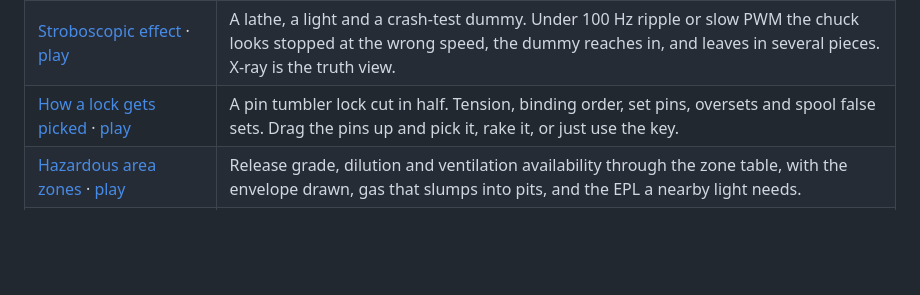
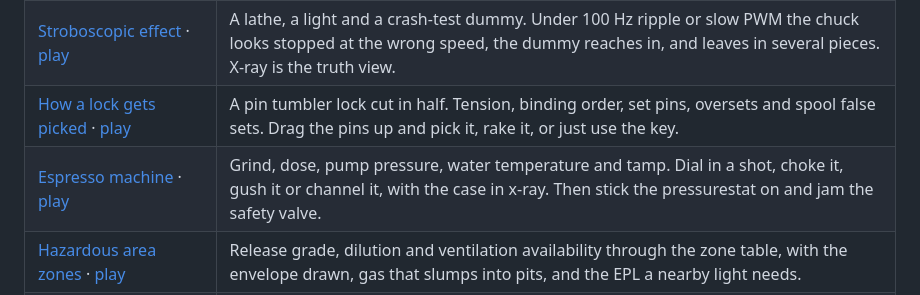
Before and after one commit to Dizzyfer/Anatomy, a Markdown page: README.md, the part around the change. GitHub-like rendering; blank space fills up the shorter version.

```diff
--- a/README.md
+++ b/README.md
@@ -21,6 +21,7 @@ Interactive engineering toys you can break. Poke them, push them past the limit,
 | [Lost neutral](lost-neutral/) · [play](https://dizzyfer.github.io/Anatomy/lost-neutral/) | LED high bays on three phases sharing a neutral. Break or loosen it, unbalance the rows, and watch the star point float, drivers die and rows trip. |
 | [Stroboscopic effect](strobe-lathe/) · [play](https://dizzyfer.github.io/Anatomy/strobe-lathe/) | A lathe, a light and a crash-test dummy. Under 100 Hz ripple or slow PWM the chuck looks stopped at the wrong speed, the dummy reaches in, and leaves in several pieces. X-ray is the truth view. |
 | [How a lock gets picked](lock/) · [play](https://dizzyfer.github.io/Anatomy/lock/) | A pin tumbler lock cut in half. Tension, binding order, set pins, oversets and spool false sets. Drag the pins up and pick it, rake it, or just use the key. |
+| [Espresso machine](espresso/) · [play](https://dizzyfer.github.io/Anatomy/espresso/) | Grind, dose, pump pressure, water temperature and tamp. Dial in a shot, choke it, gush it or channel it, with the case in x-ray. Then stick the pressurestat on and jam the safety valve. |
 | [Hazardous area zones](zones/) · [play](https://dizzyfer.github.io/Anatomy/zones/) | Release grade, dilution and ventilation availability through the zone table, with the envelope drawn, gas that slumps into pits, and the EPL a nearby light needs. |
 | [Hot water system](hot-water/) · [play](https://dizzyfer.github.io/Anatomy/hot-water/) | Thermostat, cutout and T&PR valve, and why the 99 °C bit matters. Cap the relief valve and the superheated water sends the tank through the roof. |
 | [Grain dust explosion](silo/) · [play](https://dizzyfer.github.io/Anatomy/silo/) | A hot bearing, a primary in the elevator leg, then the secondary through the plant on the dust that settled on the beams. Monitoring, vents, isolation and housekeeping. |
```
Also changed, not shown: espresso/README.md (added, +25 -0 lines), espresso/docs/thumb.jpg (added), 4 other files.
